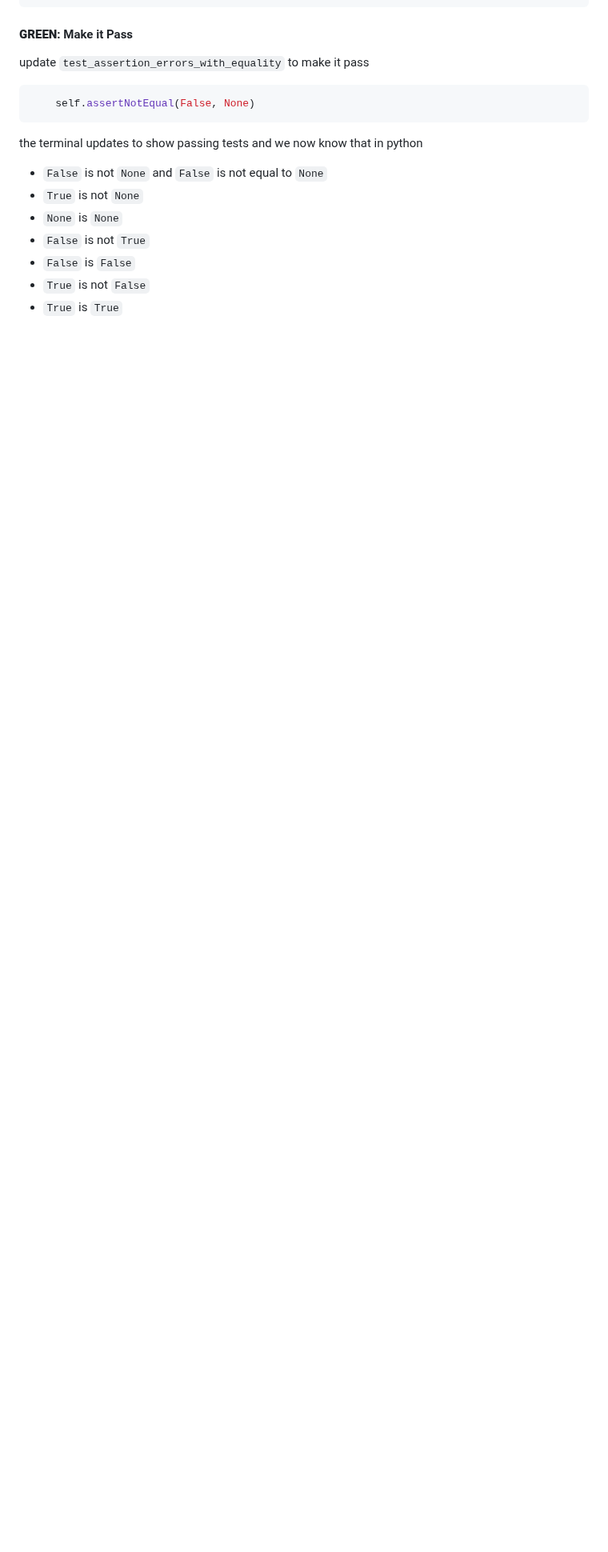
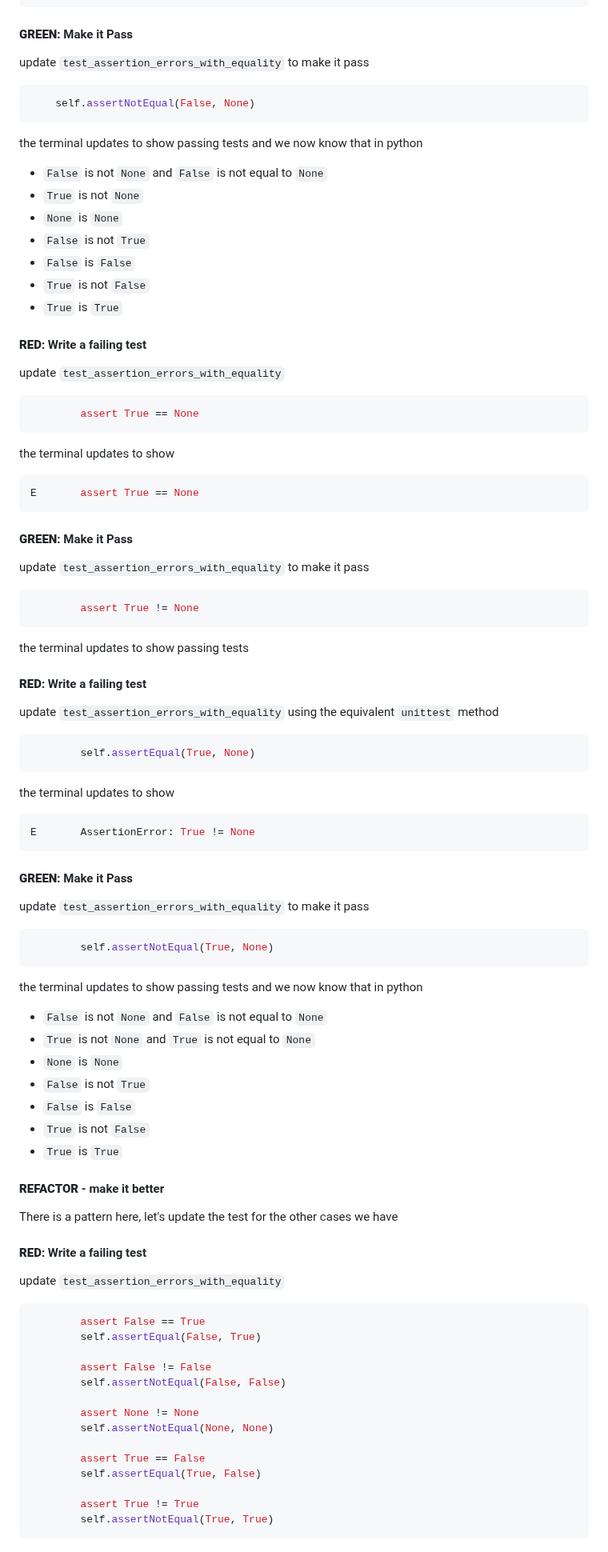
Before and after one commit to jadecobra/gym, a Markdown page: python_tdd/docs/04_ASSERTION_ERROR.md, the part around one of its changes. Shown at 80% size. Drawn GitHub-style; blank space fills up the shorter version.

Commit message:
update assertion error

````diff
--- a/python_tdd/docs/04_ASSERTION_ERROR.md
+++ b/python_tdd/docs/04_ASSERTION_ERROR.md
@@ -354,3 +354,77 @@ the terminal updates to show passing tests and we now know that in python
 - `False` is `False`
 - `True` is not `False`
 - `True` is `True`
+
+#### <span style="color:red">**RED**</span>: Write a failing test
+
+update `test_assertion_errors_with_equality`
+```python
+        assert True == None
+```
+the terminal updates to show
+```python
+E       assert True == None
+```
+
+#### <span style="color:green">**GREEN**</span>: Make it Pass
+
+update `test_assertion_errors_with_equality` to make it pass
+
+```python
+        assert True != None
+```
+the terminal updates to show passing tests
+
+#### <span style="color:red">**RED**</span>: Write a failing test
+
+update `test_assertion_errors_with_equality` using the equivalent `unittest` method
+
+```python
+        self.assertEqual(True, None)
+```
+the terminal updates to show
+```python
+E       AssertionError: True != None
+```
+
+#### <span style="color:green">**GREEN**</span>: Make it Pass
+
+update `test_assertion_errors_with_equality` to make it pass
+
+```python
+        self.assertNotEqual(True, None)
+```
+the terminal updates to show passing tests and we now know that in python
+- `False` is not `None` and `False` is not equal to `None`
+- `True` is not `None` and `True` is not equal to `None`
+- `None` is `None`
+- `False` is not `True`
+- `False` is `False`
+- `True` is not `False`
+- `True` is `True`
+
+#### <span style="color:orange">**REFACTOR**</span> - make it better
+
+There is a pattern here, let's update the test for the other cases we have
+
+#### <span style="color:red">**RED**</span>: Write a failing test
+
+update `test_assertion_errors_with_equality`
+
+```python
+        assert False == True
+        self.assertEqual(False, True)
+
+        assert False != False
+        self.assertNotEqual(False, False)
+
+        assert None != None
+        self.assertNotEqual(None, None)
+
+        assert True == False
+        self.assertEqual(True, False)
+
+        assert True != True
+        self.assertNotEqual(True, True)
+```
+
````
Also changed, not shown: other parts of python_tdd/docs/04_ASSERTION_ERROR.md (+32 -0 lines).
